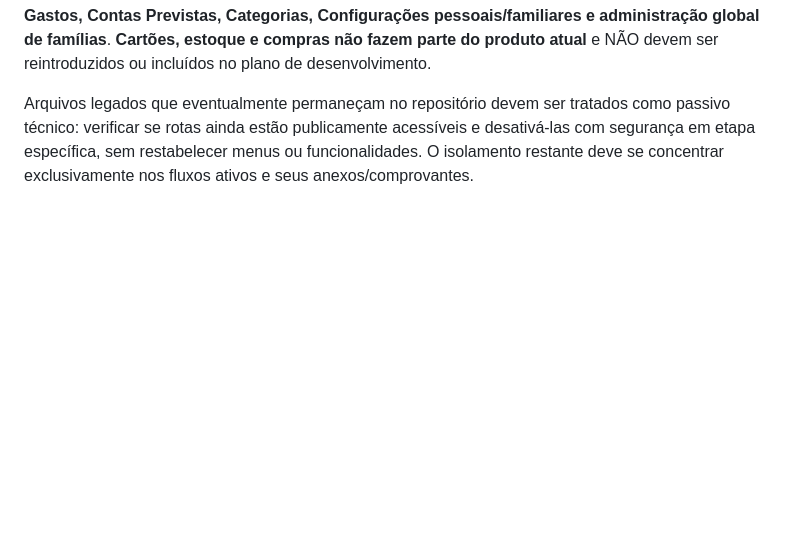
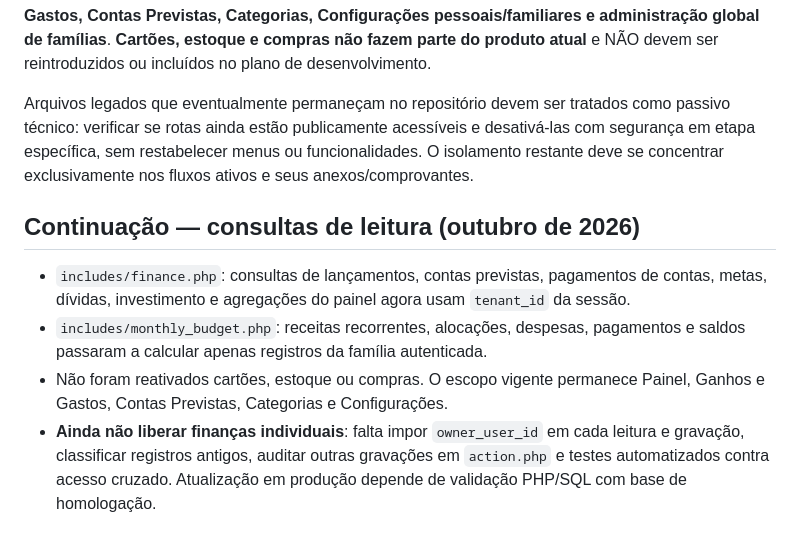
Before and after one commit to MiguelAlmeidaJ/Familia_Almeida, a Markdown page: docs/individual-finances-implementation.md, the part around the change. Drawn GitHub-style; blank space fills up the shorter version.

Commit message:
docs(finance): track tenant-filtered dashboard and budget query tranche

```diff
--- a/docs/individual-finances-implementation.md
+++ b/docs/individual-finances-implementation.md
@@ -43,3 +43,9 @@ IMPORTANTE: `finance_mode=separate` e famílias adicionais permanecem bloqueados
 A aplicação Bemora foi simplificada. O produto ativo inclui somente **Painel financeiro, Ganhos e Gastos, Contas Previstas, Categorias, Configurações pessoais/familiares e administração global de famílias**. **Cartões, estoque e compras não fazem parte do produto atual** e NÃO devem ser reintroduzidos ou incluídos no plano de desenvolvimento.
 
 Arquivos legados que eventualmente permaneçam no repositório devem ser tratados como passivo técnico: verificar se rotas ainda estão publicamente acessíveis e desativá-las com segurança em etapa específica, sem restabelecer menus ou funcionalidades. O isolamento restante deve se concentrar exclusivamente nos fluxos ativos e seus anexos/comprovantes.
+
+## Continuação — consultas de leitura (outubro de 2026)
+- `includes/finance.php`: consultas de lançamentos, contas previstas, pagamentos de contas, metas, dívidas, investimento e agregações do painel agora usam `tenant_id` da sessão.
+- `includes/monthly_budget.php`: receitas recorrentes, alocações, despesas, pagamentos e saldos passaram a calcular apenas registros da família autenticada.
+- Não foram reativados cartões, estoque ou compras. O escopo vigente permanece Painel, Ganhos e Gastos, Contas Previstas, Categorias e Configurações.
+- **Ainda não liberar finanças individuais**: falta impor `owner_user_id` em cada leitura e gravação, classificar registros antigos, auditar outras gravações em `action.php` e testes automatizados contra acesso cruzado. Atualização em produção depende de validação PHP/SQL com base de homologação.
```
